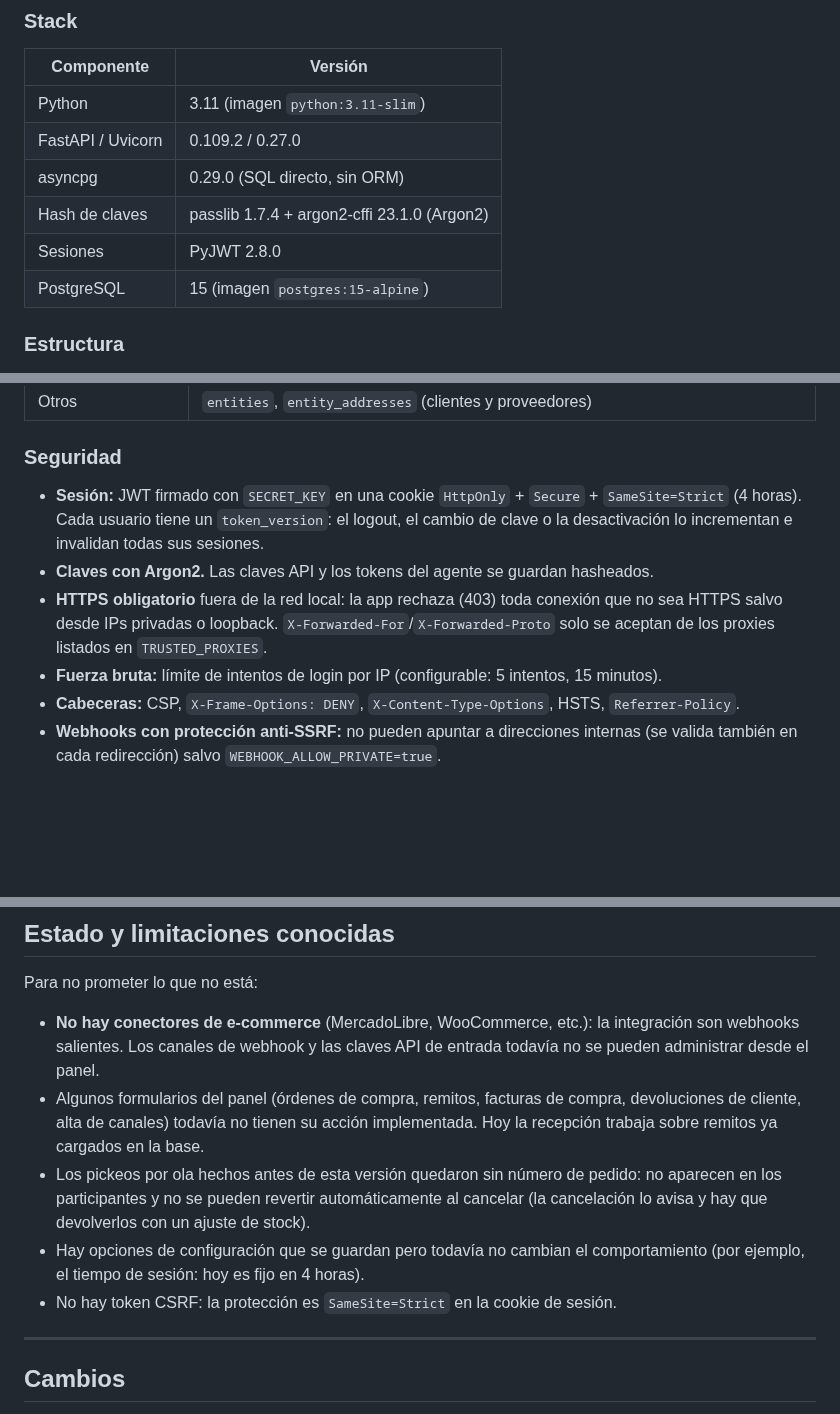
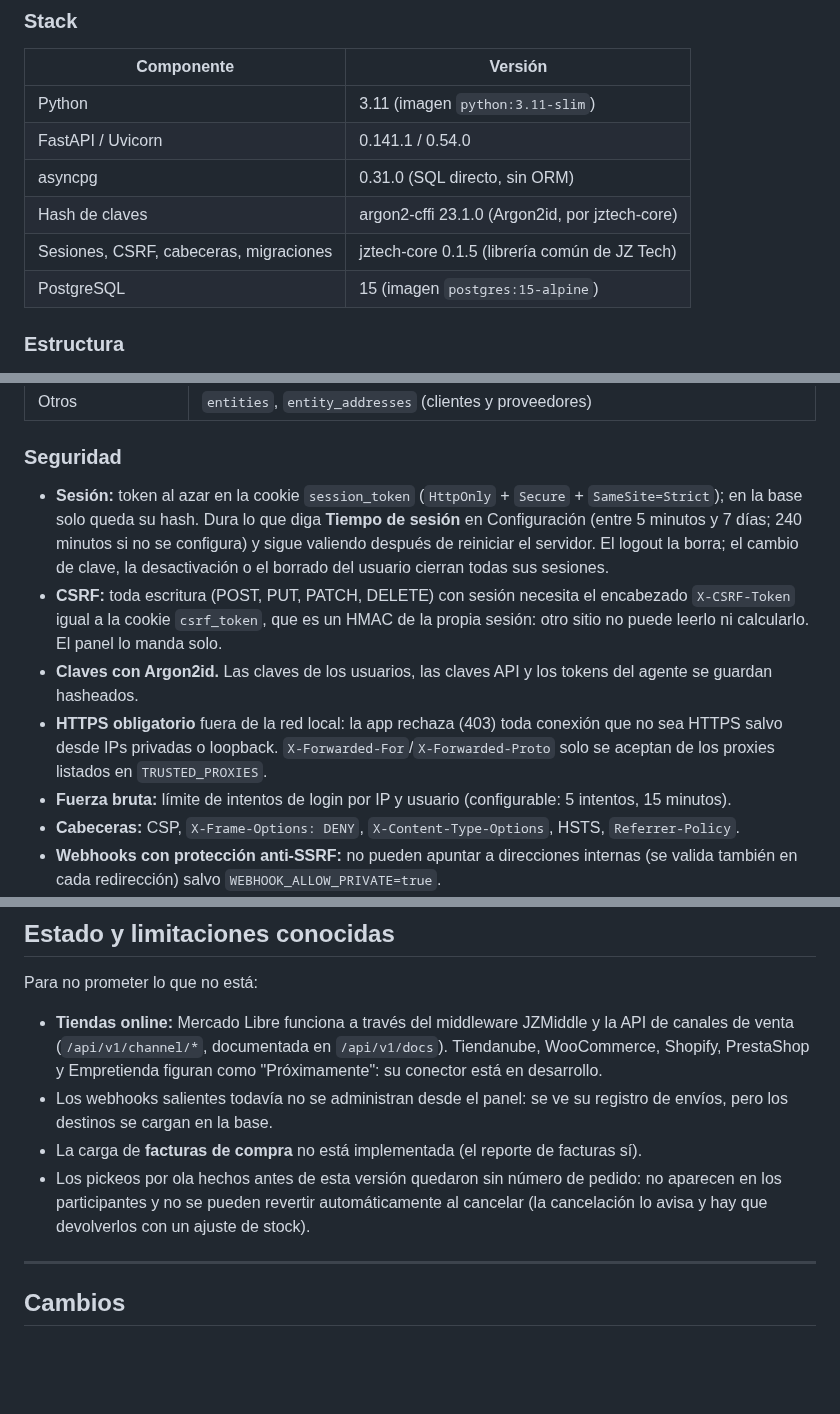
Before and after one commit to Jonnyonz/Tracker360, a Markdown page: README.md, 3 parts joined by grey strips. GitHub-like rendering; blank space fills up the shorter version.

Commit message:
README: seguridad y limitaciones al dia (sesiones en la base, CSRF, versiones, SECRET_KEY sin uso)
Claude-Session: https://claude.ai/code/session_01VL4t2BY7wFm4EMtM3rSwjf

```diff
--- a/README.md
+++ b/README.md
@@ -75,10 +75,10 @@ administrador.
 | Componente | Versión |
 |---|---|
 | Python | 3.11 (imagen `python:3.11-slim`) |
-| FastAPI / Uvicorn | 0.109.2 / 0.27.0 |
-| asyncpg | 0.29.0 (SQL directo, sin ORM) |
-| Hash de claves | passlib 1.7.4 + argon2-cffi 23.1.0 (Argon2) |
-| Sesiones | PyJWT 2.8.0 |
+| FastAPI / Uvicorn | 0.141.1 / 0.54.0 |
+| asyncpg | 0.31.0 (SQL directo, sin ORM) |
+| Hash de claves | argon2-cffi 23.1.0 (Argon2id, por jztech-core) |
+| Sesiones, CSRF, cabeceras, migraciones | jztech-core 0.1.5 (librería común de JZ Tech) |
 | PostgreSQL | 15 (imagen `postgres:15-alpine`) |
 
 ### Estructura
@@ -127,14 +127,19 @@ número siguiente; los que ya están aplicados no se editan. Al arrancar tambié
 
 ### Seguridad
 
-- **Sesión:** JWT firmado con `SECRET_KEY` en una cookie `HttpOnly` + `Secure` +
-  `SameSite=Strict` (4 horas). Cada usuario tiene un `token_version`: el logout, el cambio de
-  clave o la desactivación lo incrementan e invalidan todas sus sesiones.
-- **Claves con Argon2.** Las claves API y los tokens del agente se guardan hasheados.
+- **Sesión:** token al azar en la cookie `session_token` (`HttpOnly` + `Secure` + `SameSite=Strict`); en
+  la base solo queda su hash. Dura lo que diga **Tiempo de sesión** en Configuración (entre 5 minutos y 7
+  días; 240 minutos si no se configura) y sigue valiendo después de reiniciar el servidor. El logout la
+  borra; el cambio de clave, la desactivación o el borrado del usuario cierran todas sus sesiones.
+- **CSRF:** toda escritura (POST, PUT, PATCH, DELETE) con sesión necesita el encabezado `X-CSRF-Token`
+  igual a la cookie `csrf_token`, que es un HMAC de la propia sesión: otro sitio no puede leerlo ni
+  calcularlo. El panel lo manda solo.
+- **Claves con Argon2id.** Las claves de los usuarios, las claves API y los tokens del agente se guardan
+  hasheados.
 - **HTTPS obligatorio** fuera de la red local: la app rechaza (403) toda conexión que no sea
   HTTPS salvo desde IPs privadas o loopback. `X-Forwarded-For`/`X-Forwarded-Proto` solo se
   aceptan de los proxies listados en `TRUSTED_PROXIES`.
-- **Fuerza bruta:** límite de intentos de login por IP (configurable: 5 intentos, 15 minutos).
+- **Fuerza bruta:** límite de intentos de login por IP y usuario (configurable: 5 intentos, 15 minutos).
 - **Cabeceras:** CSP, `X-Frame-Options: DENY`, `X-Content-Type-Options`, HSTS,
   `Referrer-Policy`.
 - **Webhooks con protección anti-SSRF:** no pueden apuntar a direcciones internas (se valida
@@ -377,18 +381,15 @@ actualización se hace a mano en el servidor.
 
 Para no prometer lo que no está:
 
-- **No hay conectores de e-commerce** (MercadoLibre, WooCommerce, etc.): la integración son
-  webhooks salientes. Los canales de webhook y las claves API de entrada todavía no se pueden
-  administrar desde el panel.
-- Algunos formularios del panel (órdenes de compra, remitos, facturas de compra, devoluciones
-  de cliente, alta de canales) todavía no tienen su acción implementada. Hoy la recepción
-  trabaja sobre remitos ya cargados en la base.
+- **Tiendas online:** Mercado Libre funciona a través del middleware JZMiddle y la API de canales de venta
+  (`/api/v1/channel/*`, documentada en `/api/v1/docs`). Tiendanube, WooCommerce, Shopify, PrestaShop y
+  Empretienda figuran como "Próximamente": su conector está en desarrollo.
+- Los webhooks salientes todavía no se administran desde el panel: se ve su registro de envíos, pero los
+  destinos se cargan en la base.
+- La carga de **facturas de compra** no está implementada (el reporte de facturas sí).
 - Los pickeos por ola hechos antes de esta versión quedaron sin número de pedido: no aparecen
   en los participantes y no se pueden revertir automáticamente al cancelar (la cancelación lo
   avisa y hay que devolverlos con un ajuste de stock).
-- Hay opciones de configuración que se guardan pero todavía no cambian el comportamiento
-  (por ejemplo, el tiempo de sesión: hoy es fijo en 4 horas).
-- No hay token CSRF: la protección es `SameSite=Strict` en la cookie de sesión.
 
 ---
 
```
Also changed, not shown: other parts of README.md (+2 -3 lines), CHANGELOG.md (+8 -0 lines).
